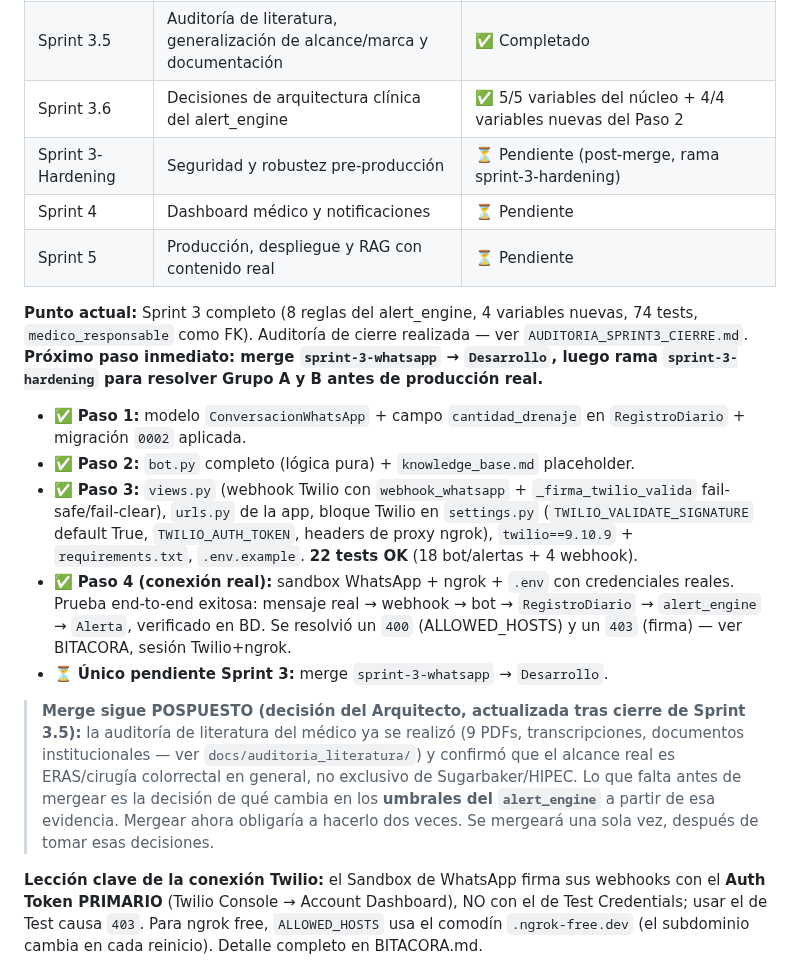
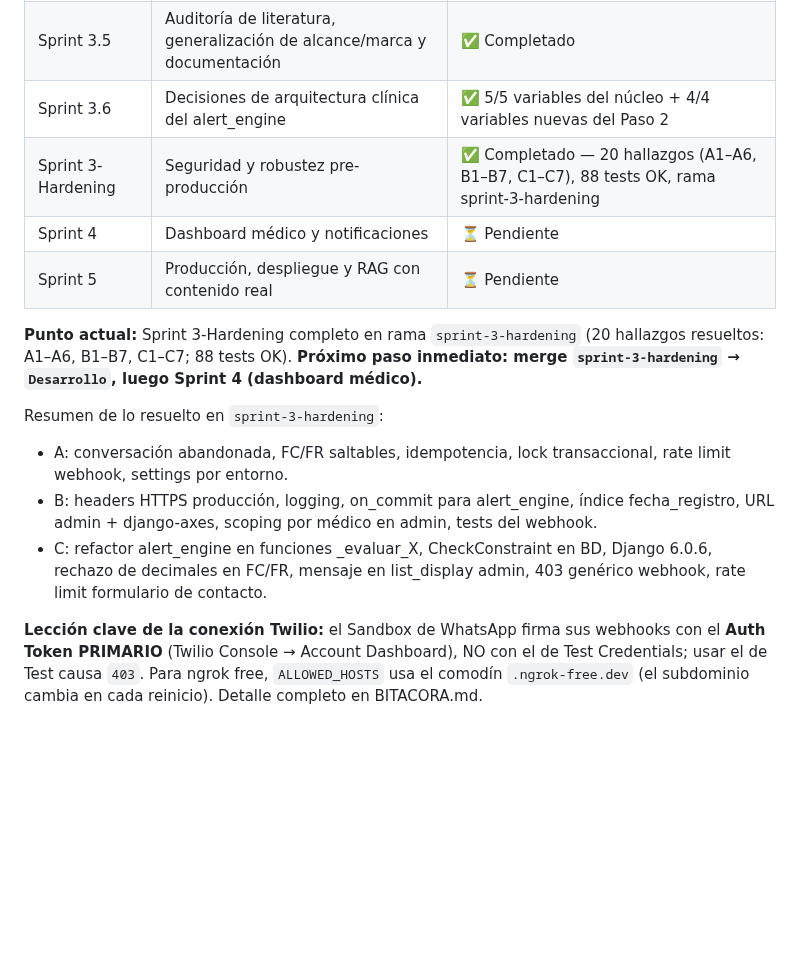
Before and after one commit to Alejandro-Valen/Registro_Post_Quirurgico, a Markdown page: CLAUDE.md, the part around the change. Rendered like a GitHub page; blank space fills up the shorter version.

```diff
--- a/CLAUDE.md
+++ b/CLAUDE.md
@@ -337,41 +337,24 @@ evidencia disponible, no decisiones ya tomadas.
 | Sprint 3 | Bot WhatsApp (Twilio) | ⏳ Funcional end-to-end — merge a Desarrollo POSPUESTO a propósito (ver nota) |
 | Sprint 3.5 | Auditoría de literatura, generalización de alcance/marca y documentación | ✅ Completado |
 | Sprint 3.6 | Decisiones de arquitectura clínica del alert_engine | ✅ 5/5 variables del núcleo + 4/4 variables nuevas del Paso 2 |
-| Sprint 3-Hardening | Seguridad y robustez pre-producción | ⏳ Pendiente (post-merge, rama sprint-3-hardening) |
+| Sprint 3-Hardening | Seguridad y robustez pre-producción | ✅ Completado — 20 hallazgos (A1–A6, B1–B7, C1–C7), 88 tests OK, rama sprint-3-hardening |
 | Sprint 4 | Dashboard médico y notificaciones | ⏳ Pendiente |
 | Sprint 5 | Producción, despliegue y RAG con contenido real | ⏳ Pendiente |
 
-**Punto actual:** Sprint 3 completo (8 reglas del alert_engine, 4
-variables nuevas, 74 tests, `medico_responsable` como FK). Auditoría
-de cierre realizada — ver `AUDITORIA_SPRINT3_CIERRE.md`. **Próximo
-paso inmediato: merge `sprint-3-whatsapp` → `Desarrollo`, luego rama
-`sprint-3-hardening` para resolver Grupo A y B antes de producción
-real.**
+**Punto actual:** Sprint 3-Hardening completo en rama `sprint-3-hardening`
+(20 hallazgos resueltos: A1–A6, B1–B7, C1–C7; 88 tests OK). **Próximo
+paso inmediato: merge `sprint-3-hardening` → `Desarrollo`, luego Sprint 4
+(dashboard médico).**
 
-- ✅ **Paso 1:** modelo `ConversacionWhatsApp` + campo `cantidad_drenaje` en
-  `RegistroDiario` + migración `0002` aplicada.
-- ✅ **Paso 2:** `bot.py` completo (lógica pura) + `knowledge_base.md`
-  placeholder.
-- ✅ **Paso 3:** `views.py` (webhook Twilio con `webhook_whatsapp` +
-  `_firma_twilio_valida` fail-safe/fail-clear), `urls.py` de la app, bloque
-  Twilio en `settings.py` (`TWILIO_VALIDATE_SIGNATURE` default True,
-  `TWILIO_AUTH_TOKEN`, headers de proxy ngrok), `twilio==9.10.9` +
-  `requirements.txt`, `.env.example`. **22 tests OK** (18 bot/alertas + 4 webhook).
-- ✅ **Paso 4 (conexión real):** sandbox WhatsApp + ngrok + `.env` con credenciales
-  reales. Prueba end-to-end exitosa: mensaje real → webhook → bot →
-  `RegistroDiario` → `alert_engine` → `Alerta`, verificado en BD. Se resolvió un
-  `400` (ALLOWED_HOSTS) y un `403` (firma) — ver BITACORA, sesión Twilio+ngrok.
-- ⏳ **Único pendiente Sprint 3:** merge `sprint-3-whatsapp` → `Desarrollo`.
-
-> **Merge sigue POSPUESTO (decisión del Arquitecto, actualizada tras
-> cierre de Sprint 3.5):** la auditoría de literatura del médico ya se
-> realizó (9 PDFs, transcripciones, documentos institucionales — ver
-> `docs/auditoria_literatura/`) y confirmó que el alcance real es
-> ERAS/cirugía colorrectal en general, no exclusivo de Sugarbaker/HIPEC.
-> Lo que falta antes de mergear es la decisión de qué cambia en los
-> **umbrales del `alert_engine`** a partir de esa evidencia. Mergear
-> ahora obligaría a hacerlo dos veces. Se mergeará una sola vez, después
-> de tomar esas decisiones.
+Resumen de lo resuelto en `sprint-3-hardening`:
+- A: conversación abandonada, FC/FR saltables, idempotencia, lock transaccional,
+  rate limit webhook, settings por entorno.
+- B: headers HTTPS producción, logging, on_commit para alert_engine, índice
+  fecha_registro, URL admin + django-axes, scoping por médico en admin, tests
+  del webhook.
+- C: refactor alert_engine en funciones _evaluar_X, CheckConstraint en BD,
+  Django 6.0.6, rechazo de decimales en FC/FR, mensaje en list_display admin,
+  403 genérico webhook, rate limit formulario de contacto.
 
 **Lección clave de la conexión Twilio:** el Sandbox de WhatsApp firma sus webhooks
 con el **Auth Token PRIMARIO** (Twilio Console → Account Dashboard), NO con el de
```
Also changed, not shown: BITACORA.md (+112 -0 lines).
